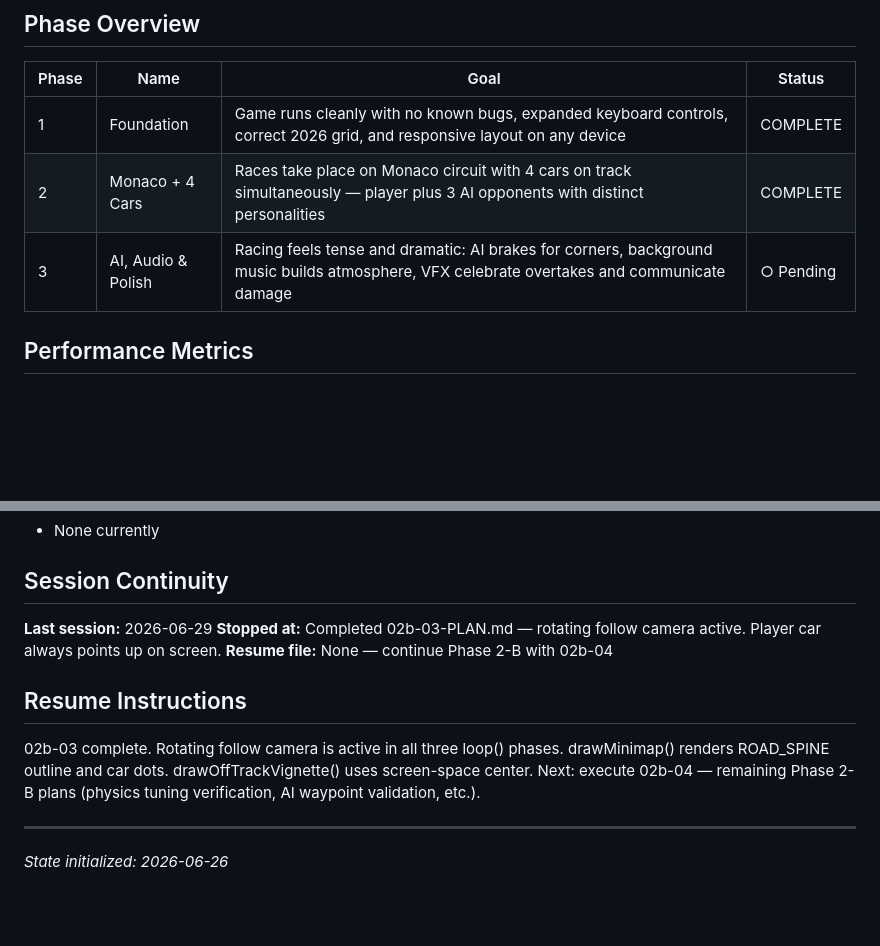
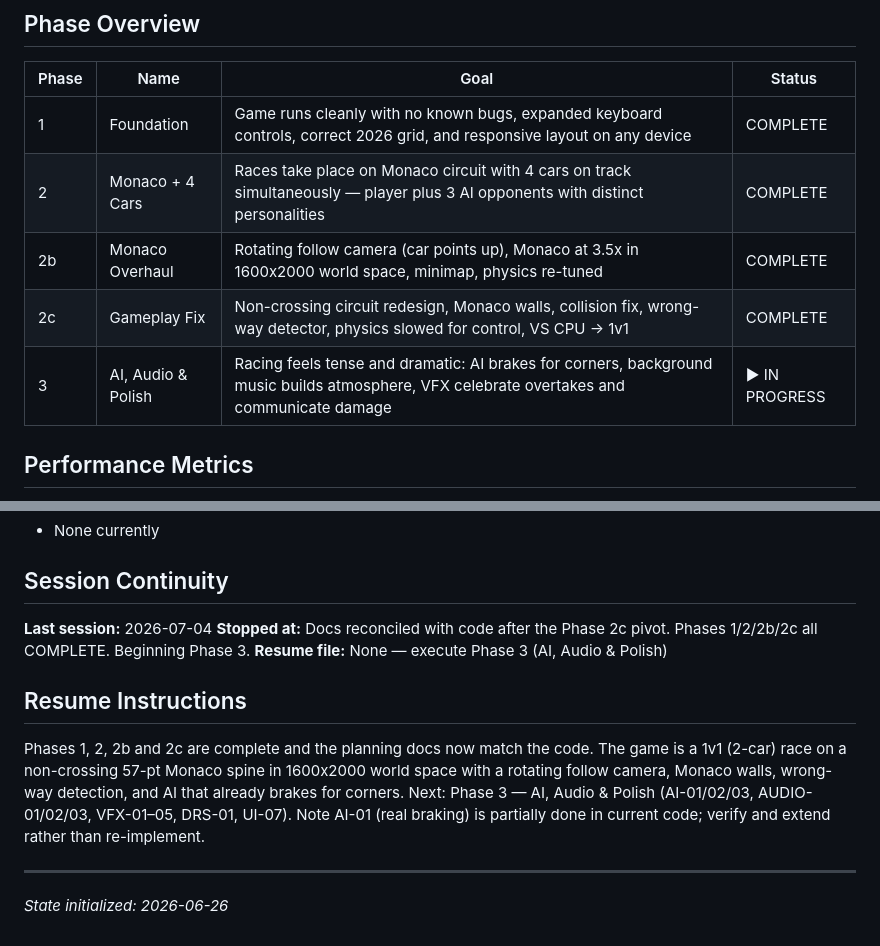
Before and after one commit to jotaemeefe/JuegoTest, a Markdown page: .planning/STATE.md, 2 parts joined by grey strips. Rendered like a GitHub page; blank space fills up the shorter version.

```diff
--- a/.planning/STATE.md
+++ b/.planning/STATE.md
@@ -36,7 +36,9 @@ See: .planning/PROJECT.md (updated 2026-06-26)
 |-------|------|------|--------|
 | 1 | Foundation | Game runs cleanly with no known bugs, expanded keyboard controls, correct 2026 grid, and responsive layout on any device | COMPLETE |
 | 2 | Monaco + 4 Cars | Races take place on Monaco circuit with 4 cars on track simultaneously — player plus 3 AI opponents with distinct personalities | COMPLETE |
-| 3 | AI, Audio & Polish | Racing feels tense and dramatic: AI brakes for corners, background music builds atmosphere, VFX celebrate overtakes and communicate damage | ○ Pending |
+| 2b | Monaco Overhaul | Rotating follow camera (car points up), Monaco at 3.5x in 1600x2000 world space, minimap, physics re-tuned | COMPLETE |
+| 2c | Gameplay Fix | Non-crossing circuit redesign, Monaco walls, collision fix, wrong-way detector, physics slowed for control, VS CPU → 1v1 | COMPLETE |
+| 3 | AI, Audio & Polish | Racing feels tense and dramatic: AI brakes for corners, background music builds atmosphere, VFX celebrate overtakes and communicate damage | ► IN PROGRESS |
 
 ## Performance Metrics
 
@@ -135,13 +150,13 @@ See: .planning/PROJECT.md (updated 2026-06-26)
 
 ## Session Continuity
 
-**Last session:** 2026-06-29
-**Stopped at:** Completed 02b-03-PLAN.md — rotating follow camera active. Player car always points up on screen.
-**Resume file:** None — continue Phase 2-B with 02b-04
+**Last session:** 2026-07-04
+**Stopped at:** Docs reconciled with code after the Phase 2c pivot. Phases 1/2/2b/2c all COMPLETE. Beginning Phase 3.
+**Resume file:** None — execute Phase 3 (AI, Audio & Polish)
 
 ## Resume Instructions
 
-02b-03 complete. Rotating follow camera is active in all three loop() phases. drawMinimap() renders ROAD_SPINE outline and car dots. drawOffTrackVignette() uses screen-space center. Next: execute 02b-04 — remaining Phase 2-B plans (physics tuning verification, AI waypoint validation, etc.).
+Phases 1, 2, 2b and 2c are complete and the planning docs now match the code. The game is a 1v1 (2-car) race on a non-crossing 57-pt Monaco spine in 1600x2000 world space with a rotating follow camera, Monaco walls, wrong-way detection, and AI that already brakes for corners. Next: Phase 3 — AI, Audio & Polish (AI-01/02/03, AUDIO-01/02/03, VFX-01–05, DRS-01, UI-07). Note AI-01 (real braking) is partially done in current code; verify and extend rather than re-implement.
 
 ---
 *State initialized: 2026-06-26*
```
Also changed, not shown: other parts of .planning/STATE.md (+24 -11 lines), .planning/ROADMAP.md (+7 -5 lines), CLAUDE.md (+20 -9 lines).
